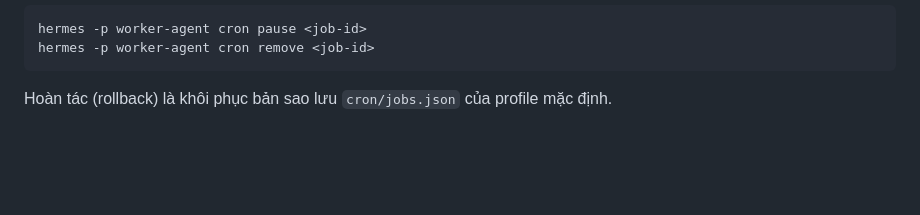
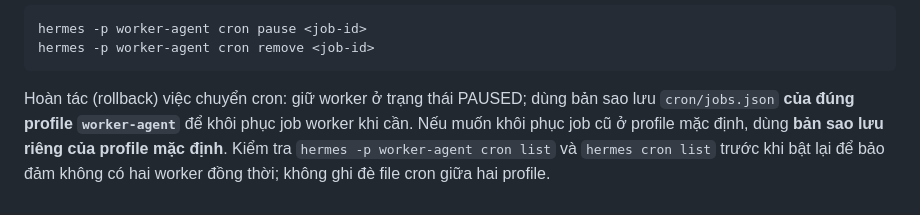
Before and after one commit to StevenMarketing/steven-ai-os, a Markdown page: docs/UNATTENDED.md, the part around the change. GitHub-like rendering; blank space fills up the shorter version.

Commit message:
docs: clarify profile-specific cron rollback for worker

````diff
--- a/docs/UNATTENDED.md
+++ b/docs/UNATTENDED.md
@@ -149,4 +149,4 @@ hermes -p worker-agent cron pause <job-id>
 hermes -p worker-agent cron remove <job-id>
 ```
 
-Hoàn tác (rollback) là khôi phục bản sao lưu `cron/jobs.json` của profile mặc định.
+Hoàn tác (rollback) việc chuyển cron: giữ worker ở trạng thái PAUSED; dùng bản sao lưu `cron/jobs.json` **của đúng profile `worker-agent`** để khôi phục job worker khi cần. Nếu muốn khôi phục job cũ ở profile mặc định, dùng **bản sao lưu riêng của profile mặc định**. Kiểm tra `hermes -p worker-agent cron list` và `hermes cron list` trước khi bật lại để bảo đảm không có hai worker đồng thời; không ghi đè file cron giữa hai profile.
````
